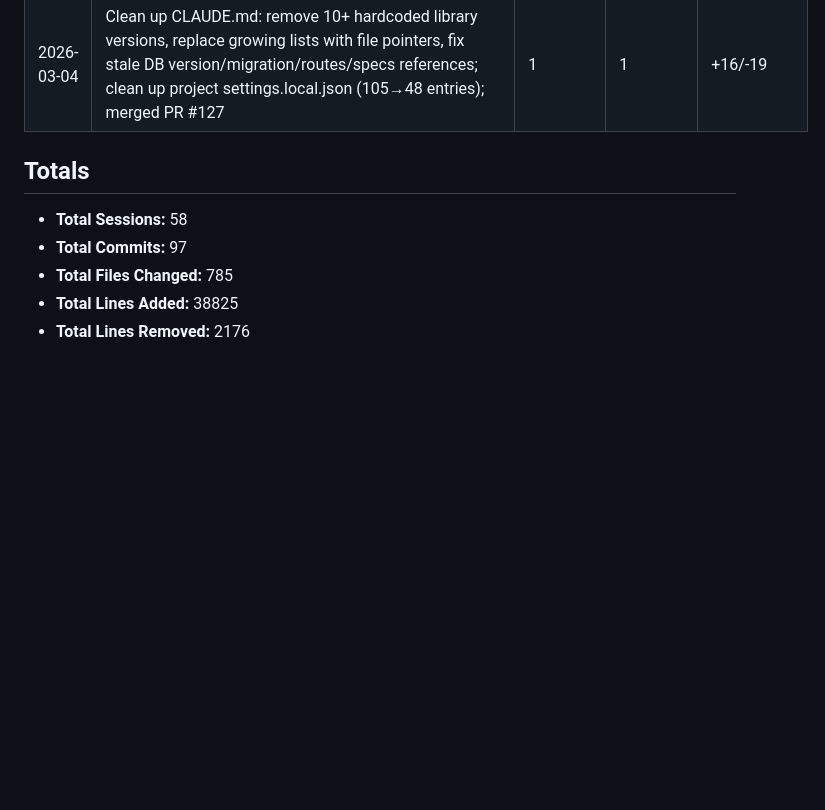
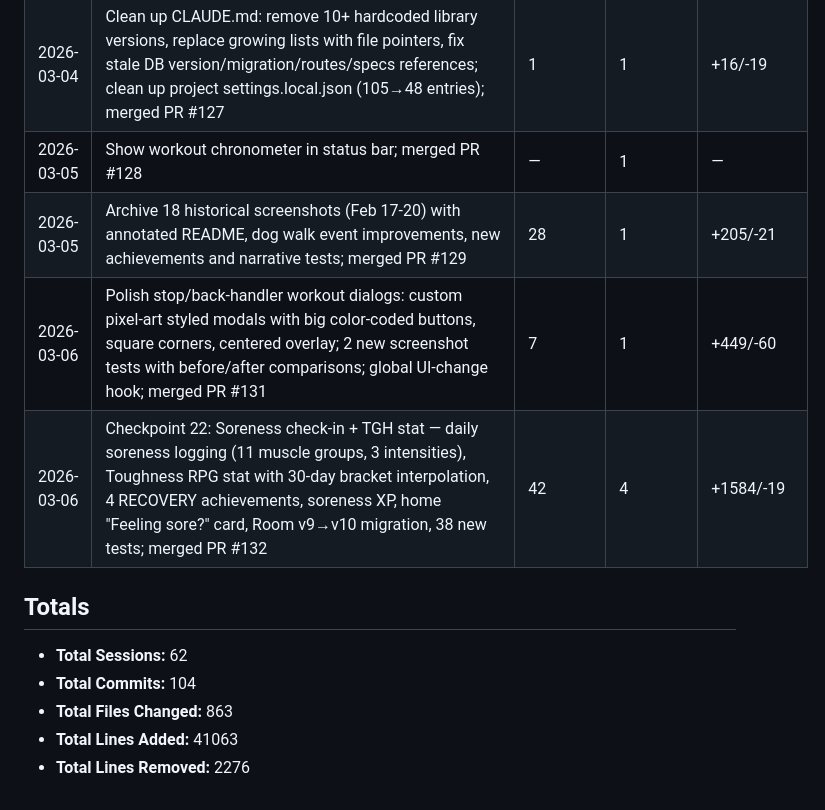
Before and after one commit to Rijid356/git-fast, a Markdown page: PROJECT_STATS.md, the part around one of its changes. GitHub-like rendering; blank space fills up the shorter version.

Commit message:
Update PROJECT_STATS.md for checkpoint 22 session
Co-Authored-By: Claude Opus 4.6 <noreply@anthropic.com>

```diff
--- a/PROJECT_STATS.md
+++ b/PROJECT_STATS.md
@@ -69,10 +69,14 @@
 | 2026-03-03 | Auto-start laps test suite: 12 tests for GPS-based warmup→laps transition, endLaps lapCount fix, lessons learned entry; merged PR #125 | 4 | 1 | +244/-6 |
 | 2026-03-03 | Dog Walk Event Logger (Issue #95): DogWalkEventType enum, DogWalkEventStrip UI, WorkoutStateManager event tracking, DogWalkNarrativeGenerator, EventTimeline/EventRouteMap detail views, Forage stat, 7 Juniper achievements, Room v8→v9 migration, Firestore sync, settings auto-start laps, 63 new tests, updated screenshots; merged PR #126 | 64 | 5 | +2314/-32 |
 | 2026-03-04 | Clean up CLAUDE.md: remove 10+ hardcoded library versions, replace growing lists with file pointers, fix stale DB version/migration/routes/specs references; clean up project settings.local.json (105→48 entries); merged PR #127 | 1 | 1 | +16/-19 |
+| 2026-03-05 | Show workout chronometer in status bar; merged PR #128 | — | 1 | — |
+| 2026-03-05 | Archive 18 historical screenshots (Feb 17-20) with annotated README, dog walk event improvements, new achievements and narrative tests; merged PR #129 | 28 | 1 | +205/-21 |
+| 2026-03-06 | Polish stop/back-handler workout dialogs: custom pixel-art styled modals with big color-coded buttons, square corners, centered overlay; 2 new screenshot tests with before/after comparisons; global UI-change hook; merged PR #131 | 7 | 1 | +449/-60 |
+| 2026-03-06 | Checkpoint 22: Soreness check-in + TGH stat — daily soreness logging (11 muscle groups, 3 intensities), Toughness RPG stat with 30-day bracket interpolation, 4 RECOVERY achievements, soreness XP, home "Feeling sore?" card, Room v9→v10 migration, 38 new tests; merged PR #132 | 42 | 4 | +1584/-19 |
 
 ## Totals
-- **Total Sessions:** 58
-- **Total Commits:** 97
-- **Total Files Changed:** 785
-- **Total Lines Added:** 38825
-- **Total Lines Removed:** 2176
+- **Total Sessions:** 62
+- **Total Commits:** 104
+- **Total Files Changed:** 863
+- **Total Lines Added:** 41063
+- **Total Lines Removed:** 2276
```
Also changed, not shown: other parts of PROJECT_STATS.md (+1 -1 lines).
